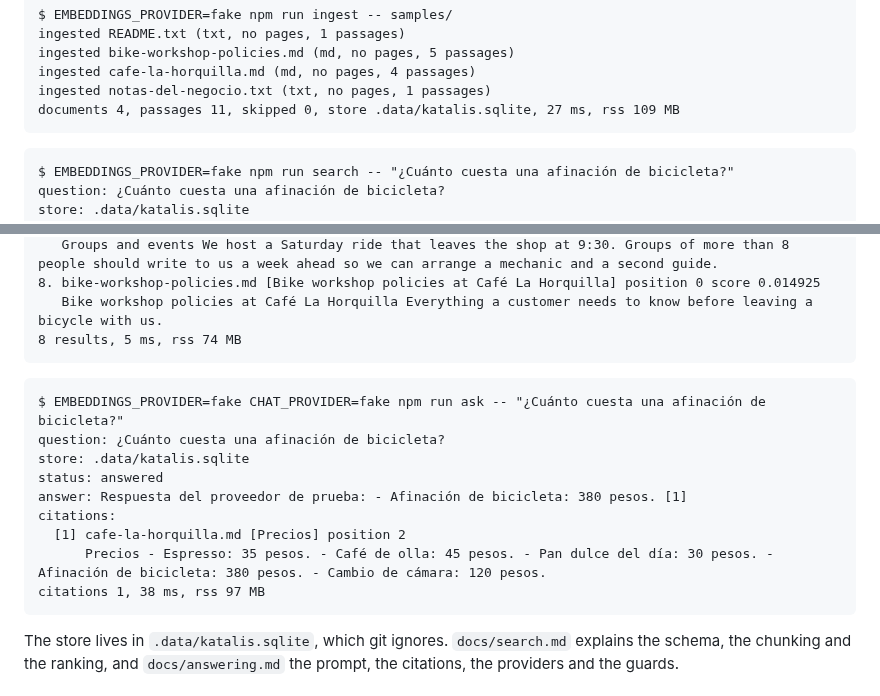
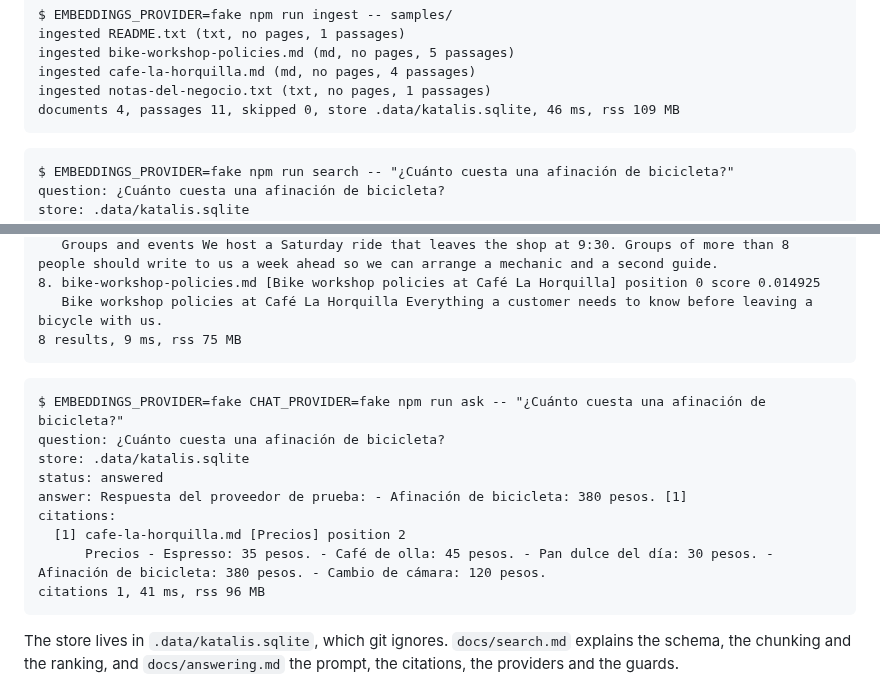
Before and after one commit to RonnieGex/cited, a Markdown page: README.md, 2 parts joined by grey strips. Drawn GitHub-style.

````diff
--- a/README.md
+++ b/README.md
@@ -155,7 +155,7 @@ ingested README.txt (txt, no pages, 1 passages)
 ingested bike-workshop-policies.md (md, no pages, 5 passages)
 ingested cafe-la-horquilla.md (md, no pages, 4 passages)
 ingested notas-del-negocio.txt (txt, no pages, 1 passages)
-documents 4, passages 11, skipped 0, store .data/katalis.sqlite, 27 ms, rss 109 MB
+documents 4, passages 11, skipped 0, store .data/katalis.sqlite, 46 ms, rss 109 MB
 ```
 
 ```
@@ -178,7 +178,7 @@ store: .data/katalis.sqlite
    Groups and events We host a Saturday ride that leaves the shop at 9:30. Groups of more than 8 people should write to us a week ahead so we can arrange a mechanic and a second guide.
 8. bike-workshop-policies.md [Bike workshop policies at Café La Horquilla] position 0 score 0.014925
    Bike workshop policies at Café La Horquilla Everything a customer needs to know before leaving a bicycle with us.
-8 results, 5 ms, rss 74 MB
+8 results, 9 ms, rss 75 MB
 ```
 
 ```
@@ -190,7 +190,7 @@ answer: Respuesta del proveedor de prueba: - Afinación de bicicleta: 380 pesos.
 citations:
   [1] cafe-la-horquilla.md [Precios] position 2
       Precios - Espresso: 35 pesos. - Café de olla: 45 pesos. - Pan dulce del día: 30 pesos. - Afinación de bicicleta: 380 pesos. - Cambio de cámara: 120 pesos.
-citations 1, 38 ms, rss 97 MB
+citations 1, 41 ms, rss 96 MB
 ```
 
 The store lives in `.data/katalis.sqlite`, which git ignores. `docs/search.md` explains the schema, the chunking and
````
Also changed, not shown: README.es.md (+3 -3 lines), docs/images/demo-dark.png, docs/images/demo-light.png, 1 other file.
